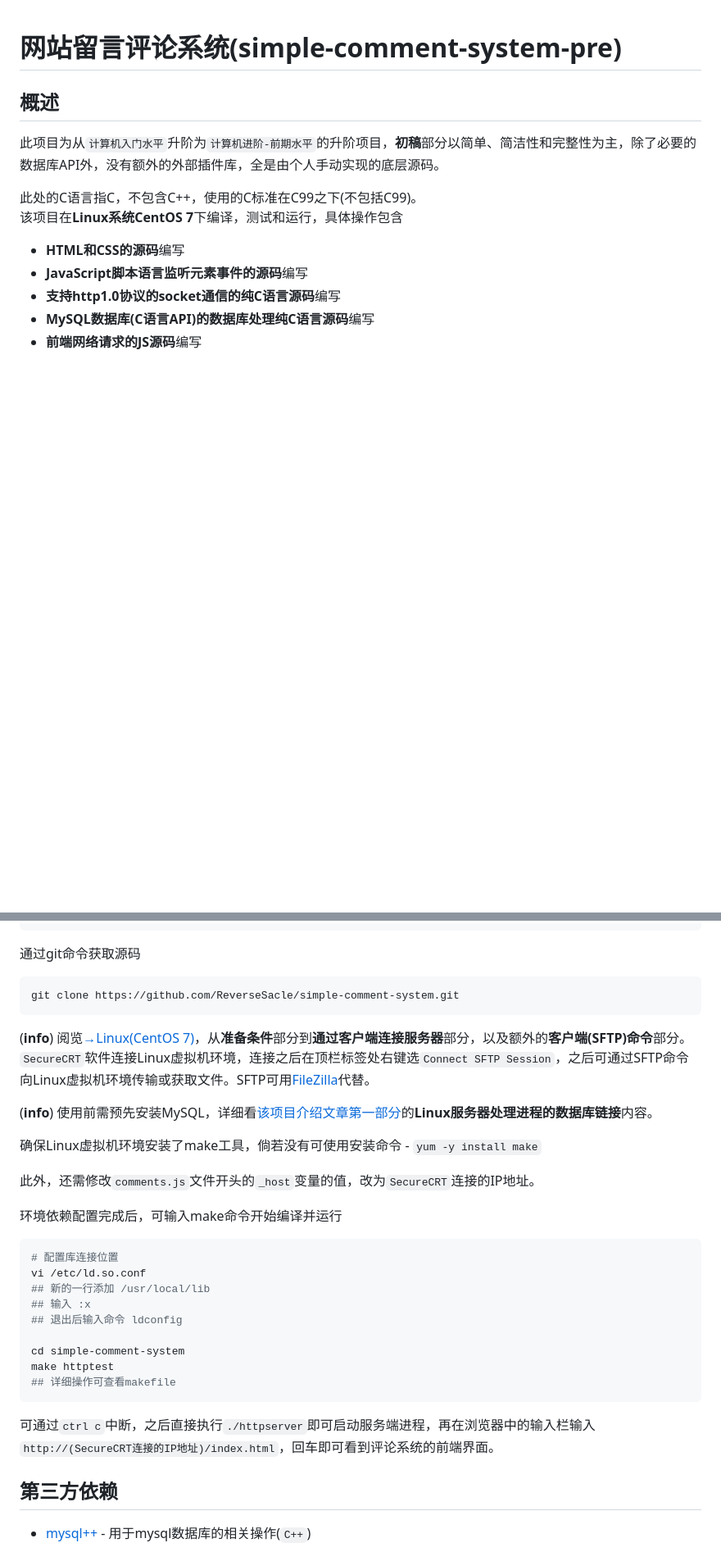
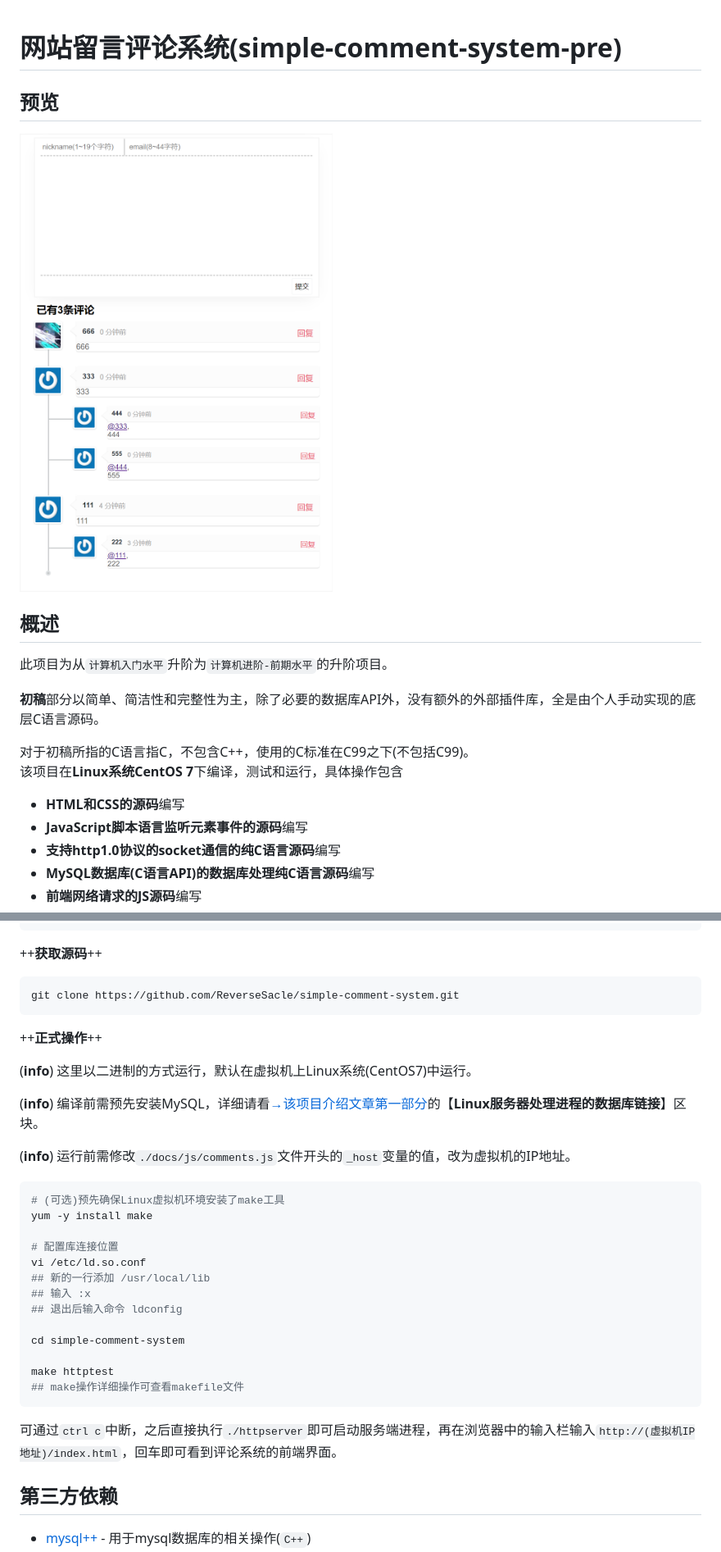
Before and after one commit to ReverseSacle/simple-comment-system, a Markdown page: README.md, 2 parts joined by grey strips. Shown: that part at 82% size. Rendered like a GitHub page; pictures changed too: preview.png (added); blank space fills up the shorter version.

````diff
--- a/README.md
+++ b/README.md
@@ -1,10 +1,16 @@
 # 网站留言评论系统(simple-comment-system-pre)
+
+## 预览
+
+![](./preview.png)
 
 ## 概述
 
-此项目为从`计算机入门水平`升阶为`计算机进阶-前期水平`的升阶项目，**初稿**部分以简单、简洁性和完整性为主，除了必要的数据库API外，没有额外的外部插件库，全是由个人手动实现的底层源码。
+此项目为从`计算机入门水平`升阶为`计算机进阶-前期水平`的升阶项目。
 
-此处的C语言指C，不包含C++，使用的C标准在C99之下(不包括C99)。<br/>
+**初稿**部分以简单、简洁性和完整性为主，除了必要的数据库API外，没有额外的外部插件库，全是由个人手动实现的底层C语言源码。
+
+对于初稿所指的C语言指C，不包含C++，使用的C标准在C99之下(不包括C99)。<br/>
 该项目在**Linux系统CentOS 7**下编译，测试和运行，具体操作包含
 
 + **HTML和CSS的源码**编写
@@ -76,23 +82,24 @@ httpserver
     └── tcp.h
 ```
 
-通过git命令获取源码
+++**获取源码**++
 
 ```bash
 git clone https://github.com/ReverseSacle/simple-comment-system.git
 ```
 
-(**info**) 阅览[→Linux(CentOS 7)](https://www.reversesacle.com/computer-science/programming/c-language/network-programming/Linux-basic/)，从**准备条件**部分到**通过客户端连接服务器**部分，以及额外的**客户端(SFTP)命令**部分。`SecureCRT`软件连接Linux虚拟机环境，连接之后在顶栏标签处右键选`Connect SFTP Session`，之后可通过SFTP命令向Linux虚拟机环境传输或获取文件。SFTP可用[FileZilla](https://filezilla-project.org/)代替。
+++**正式操作**++
 
-(**info**) 使用前需预先安装MySQL，详细看[该项目介绍文章第一部分](https://www.reversesacle.com/computer-science/programming/c-language/project/comment-system-part1/)的**Linux服务器处理进程的数据库链接**内容。
+(**info**) 这里以二进制的方式运行，默认在虚拟机上Linux系统(CentOS7)中运行。
 
-确保Linux虚拟机环境安装了make工具，倘若没有可使用安装命令 - `yum -y install make`
+(**info**) 编译前需预先安装MySQL，详细请看[→该项目介绍文章第一部分](https://www.reversesacle.com/computer-science/programming/c-language/project/comment-system-part1/)的【**Linux服务器处理进程的数据库链接**】区块。
 
-此外，还需修改`comments.js`文件开头的`_host`变量的值，改为`SecureCRT`连接的IP地址。
-
-环境依赖配置完成后，可输入make命令开始编译并运行
+(**info**) 运行前需修改`./docs/js/comments.js`文件开头的`_host`变量的值，改为虚拟机的IP地址。
 
 ```bash
+# (可选)预先确保Linux虚拟机环境安装了make工具
+yum -y install make
+
 # 配置库连接位置
 vi /etc/ld.so.conf
 ## 新的一行添加 /usr/local/lib
@@ -100,11 +107,12 @@ vi /etc/ld.so.conf
 ## 退出后输入命令 ldconfig
 
 cd simple-comment-system
+
 make httptest
-## 详细操作可查看makefile
+## make操作详细操作可查看makefile文件
 ```
 
-可通过`ctrl c`中断，之后直接执行`./httpserver`即可启动服务端进程，再在浏览器中的输入栏输入`http://(SecureCRT连接的IP地址)/index.html`，回车即可看到评论系统的前端界面。
+可通过`ctrl c`中断，之后直接执行`./httpserver`即可启动服务端进程，再在浏览器中的输入栏输入`http://(虚拟机IP地址)/index.html`，回车即可看到评论系统的前端界面。
 
 ## 第三方依赖
 
````
Also changed, not shown: other parts of README.md (+4 -3 lines), 14 other files.
